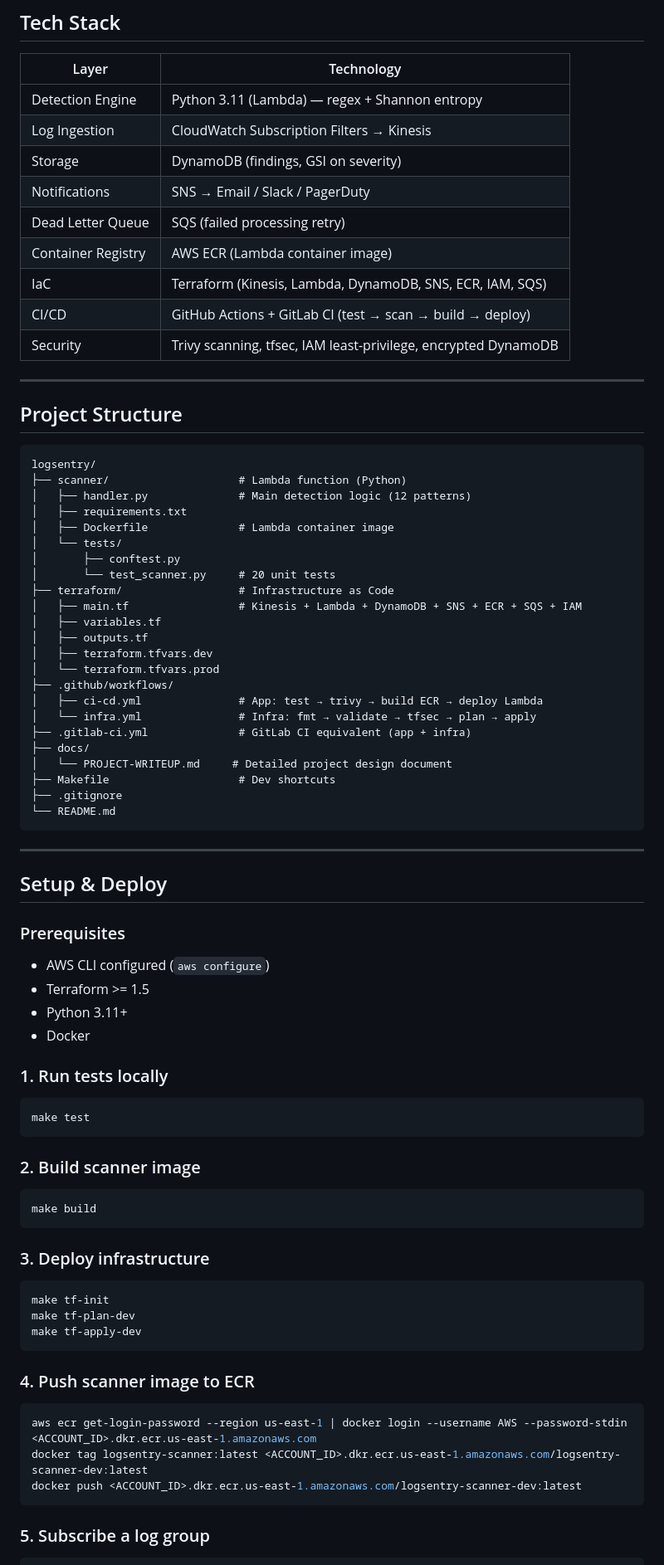
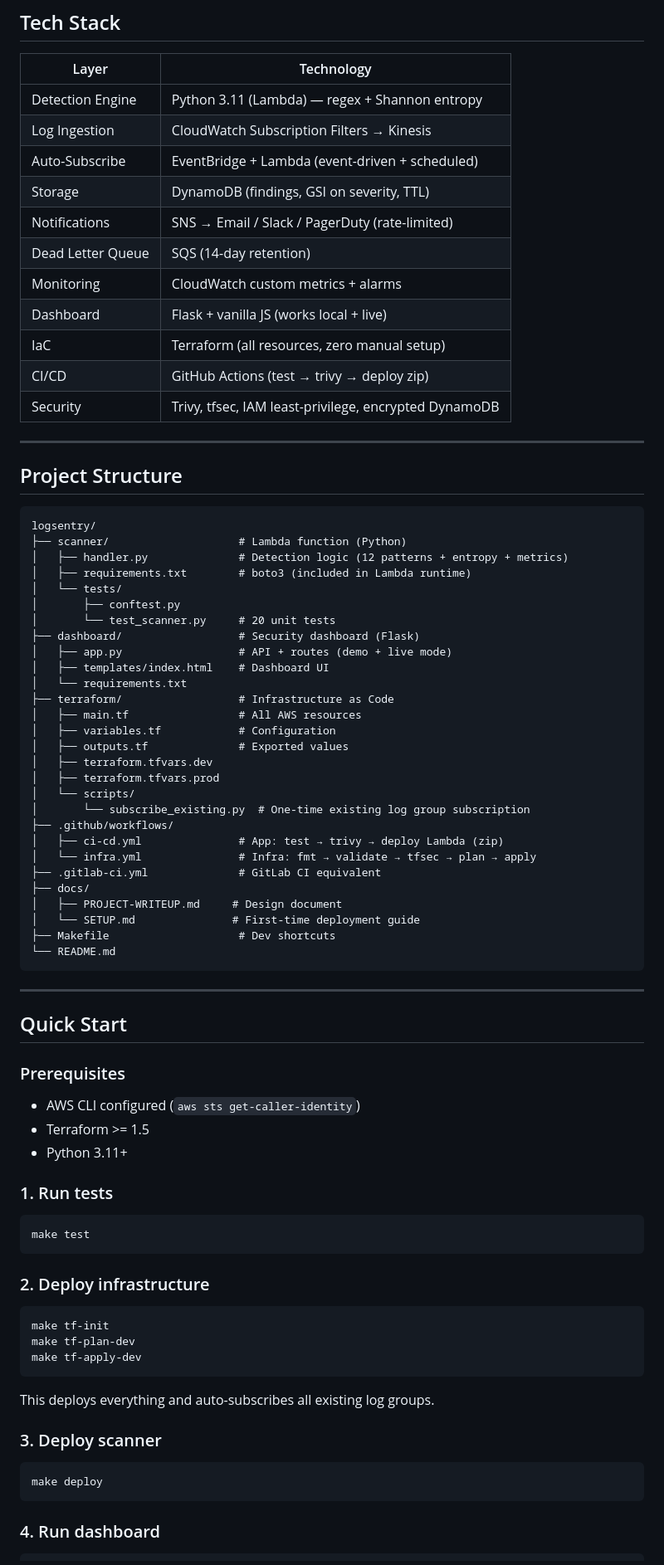
Before and after one commit to durrello/logsentry, a Markdown page: README.md, the part around one of its changes. Shown at 83% size. GitHub-like rendering.

````diff
--- a/README.md
+++ b/README.md
@@ -91,13 +102,15 @@ Services → CloudWatch → Kinesis Stream → Lambda Scanner → DynamoDB (find
 |---|---|
 | Detection Engine | Python 3.11 (Lambda) — regex + Shannon entropy |
 | Log Ingestion | CloudWatch Subscription Filters → Kinesis |
-| Storage | DynamoDB (findings, GSI on severity) |
-| Notifications | SNS → Email / Slack / PagerDuty |
-| Dead Letter Queue | SQS (failed processing retry) |
-| Container Registry | AWS ECR (Lambda container image) |
-| IaC | Terraform (Kinesis, Lambda, DynamoDB, SNS, ECR, IAM, SQS) |
-| CI/CD | GitHub Actions + GitLab CI (test → scan → build → deploy) |
-| Security | Trivy scanning, tfsec, IAM least-privilege, encrypted DynamoDB |
+| Auto-Subscribe | EventBridge + Lambda (event-driven + scheduled) |
+| Storage | DynamoDB (findings, GSI on severity, TTL) |
+| Notifications | SNS → Email / Slack / PagerDuty (rate-limited) |
+| Dead Letter Queue | SQS (14-day retention) |
+| Monitoring | CloudWatch custom metrics + alarms |
+| Dashboard | Flask + vanilla JS (works local + live) |
+| IaC | Terraform (all resources, zero manual setup) |
+| CI/CD | GitHub Actions (test → trivy → deploy zip) |
+| Security | Trivy, tfsec, IAM least-privilege, encrypted DynamoDB |
 
 ---
 
@@ -106,53 +119,51 @@ Services → CloudWatch → Kinesis Stream → Lambda Scanner → DynamoDB (find
 ```
 logsentry/
 ├── scanner/                    # Lambda function (Python)
-│   ├── handler.py              # Main detection logic (12 patterns)
-│   ├── requirements.txt
-│   ├── Dockerfile              # Lambda container image
+│   ├── handler.py              # Detection logic (12 patterns + entropy + metrics)
+│   ├── requirements.txt        # boto3 (included in Lambda runtime)
 │   └── tests/
 │       ├── conftest.py
 │       └── test_scanner.py     # 20 unit tests
+├── dashboard/                  # Security dashboard (Flask)
+│   ├── app.py                  # API + routes (demo + live mode)
+│   ├── templates/index.html    # Dashboard UI
+│   └── requirements.txt
 ├── terraform/                  # Infrastructure as Code
-│   ├── main.tf                 # Kinesis + Lambda + DynamoDB + SNS + ECR + SQS + IAM
-│   ├── variables.tf
-│   ├── outputs.tf
+│   ├── main.tf                 # All AWS resources
+│   ├── variables.tf            # Configuration
+│   ├── outputs.tf              # Exported values
 │   ├── terraform.tfvars.dev
-│   └── terraform.tfvars.prod
+│   ├── terraform.tfvars.prod
+│   └── scripts/
+│       └── subscribe_existing.py  # One-time existing log group subscription
 ├── .github/workflows/
-│   ├── ci-cd.yml               # App: test → trivy → build ECR → deploy Lambda
+│   ├── ci-cd.yml               # App: test → trivy → deploy Lambda (zip)
 │   └── infra.yml               # Infra: fmt → validate → tfsec → plan → apply
-├── .gitlab-ci.yml              # GitLab CI equivalent (app + infra)
+├── .gitlab-ci.yml              # GitLab CI equivalent
 ├── docs/
-│   └── PROJECT-WRITEUP.md     # Detailed project design document
+│   ├── PROJECT-WRITEUP.md     # Design document
+│   └── SETUP.md               # First-time deployment guide
 ├── Makefile                    # Dev shortcuts
-├── .gitignore
 └── README.md
 ```
 
 ---
 
-## Setup & Deploy
+## Quick Start
 
 ### Prerequisites
 
-- AWS CLI configured (`aws configure`)
+- AWS CLI configured (`aws sts get-caller-identity`)
 - Terraform >= 1.5
 - Python 3.11+
-- Docker
 
-### 1. Run tests locally
+### 1. Run tests
 
 ```bash
 make test
 ```
 
-### 2. Build scanner image
-
-```bash
-make build
-```
-
-### 3. Deploy infrastructure
+### 2. Deploy infrastructure
 
 ```bash
 make tf-init
@@ -160,14 +171,14 @@ make tf-plan-dev
 make tf-apply-dev
 ```
 
-### 4. Push scanner image to ECR
+This deploys everything and auto-subscribes all existing log groups.
+
+### 3. Deploy scanner
 
 ```bash
-aws ecr get-login-password --region us-east-1 | docker login --username AWS --password-stdin <ACCOUNT_ID>.dkr.ecr.us-east-1.amazonaws.com
-docker tag logsentry-scanner:latest <ACCOUNT_ID>.dkr.ecr.us-east-1.amazonaws.com/logsentry-scanner-dev:latest
-docker push <ACCOUNT_ID>.dkr.ecr.us-east-1.amazonaws.com/logsentry-scanner-dev:latest
+make deploy
 ```
 
-### 5. Subscribe a log group
+### 4. Run dashboard
 
 ```bash
````
Also changed, not shown: other parts of README.md (+81 -45 lines), docs/PROJECT-WRITEUP.md (+133 -91 lines), docs/SETUP.md (+98 -77 lines).
